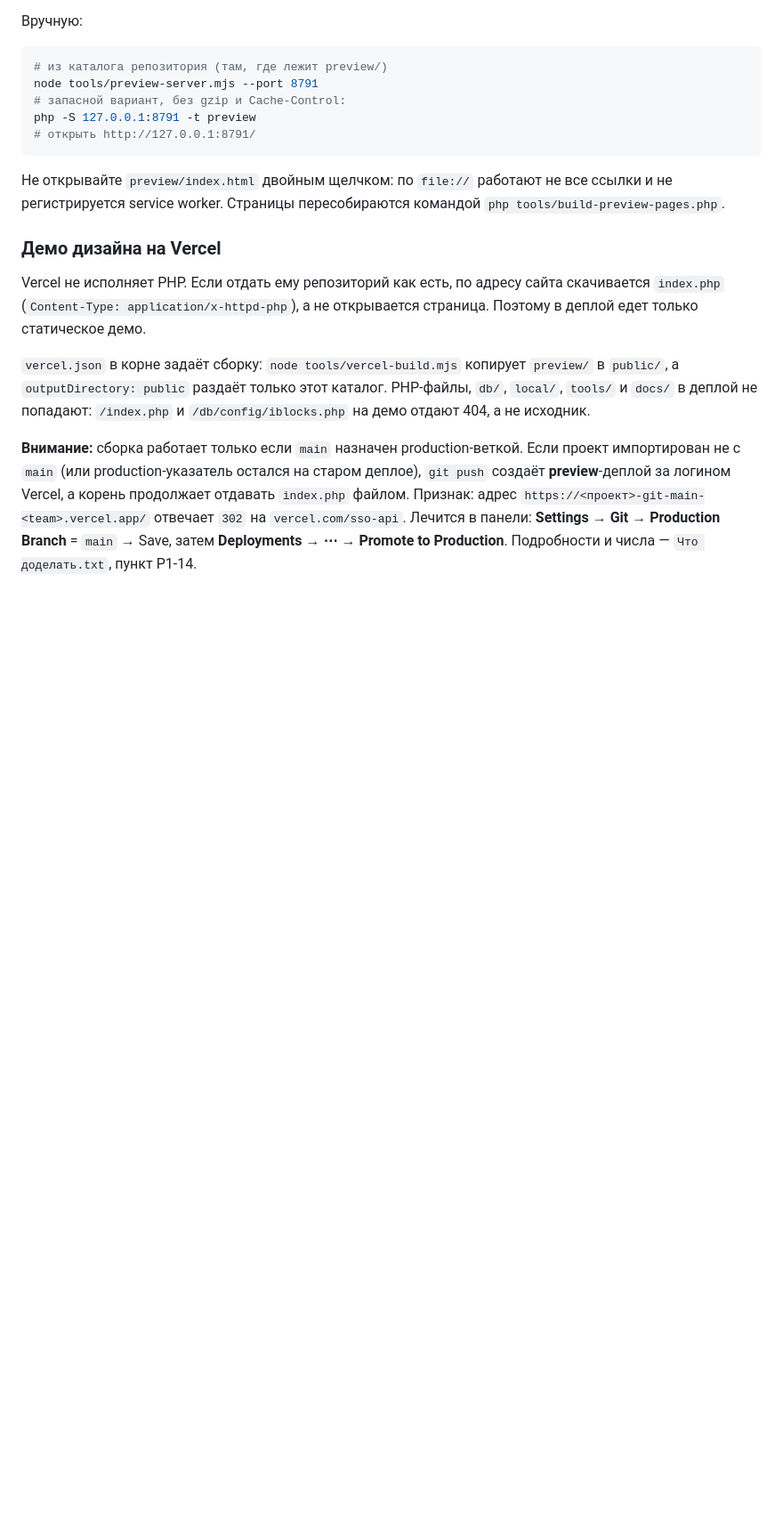
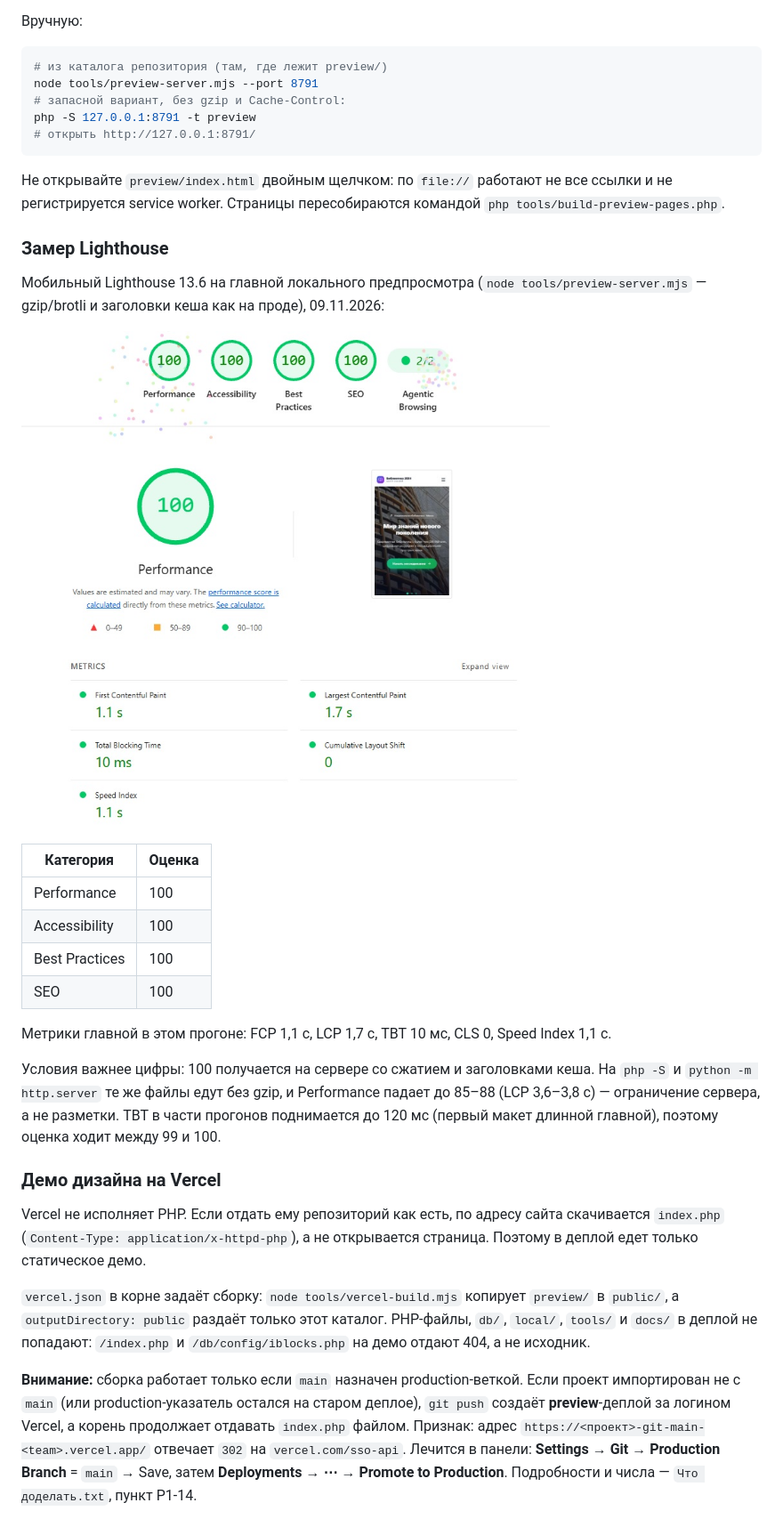
Before and after one commit to elips0675-web/nlbbootstrap, a Markdown page: README.md, the part around the change. Shown at 89% size. GitHub-like rendering; pictures changed too: docs/images/lighthouse-100.jpg (added); blank space fills up the shorter version.

Commit message:
docs: скриншот Lighthouse 100/100/100/100 в README (Stage 77)
Раздел «Замер Lighthouse» с изображением отчёта, таблицей категорий,
метриками главной и оговоркой про условия: 100 на сервере с gzip,
85–88 на php -S / python -m http.server без сжатия, TBT иногда 120 мс.

```diff
--- a/README.md
+++ b/README.md
@@ -325,6 +325,30 @@ php -S 127.0.0.1:8791 -t preview
 все ссылки и не регистрируется service worker. Страницы пересобираются
 командой `php tools/build-preview-pages.php`.
 
+### Замер Lighthouse
+
+Мобильный Lighthouse 13.6 на главной локального предпросмотра
+(`node tools/preview-server.mjs` — gzip/brotli и заголовки кеша как на проде),
+09.11.2026:
+
+![Lighthouse: Performance 100, Accessibility 100, Best Practices 100, SEO 100](docs/images/lighthouse-100.jpg)
+
+| Категория | Оценка |
+|---|---|
+| Performance | 100 |
+| Accessibility | 100 |
+| Best Practices | 100 |
+| SEO | 100 |
+
+Метрики главной в этом прогоне: FCP 1,1 с, LCP 1,7 с, TBT 10 мс, CLS 0,
+Speed Index 1,1 с.
+
+Условия важнее цифры: 100 получается на сервере со сжатием и заголовками
+кеша. На `php -S` и `python -m http.server` те же файлы едут без gzip, и
+Performance падает до 85–88 (LCP 3,6–3,8 с) — ограничение сервера, а не
+разметки. TBT в части прогонов поднимается до 120 мс (первый макет длинной
+главной), поэтому оценка ходит между 99 и 100.
+
 ### Демо дизайна на Vercel
 
 Vercel не исполняет PHP. Если отдать ему репозиторий как есть, по адресу
```
Also changed, not shown: 1 other file.
